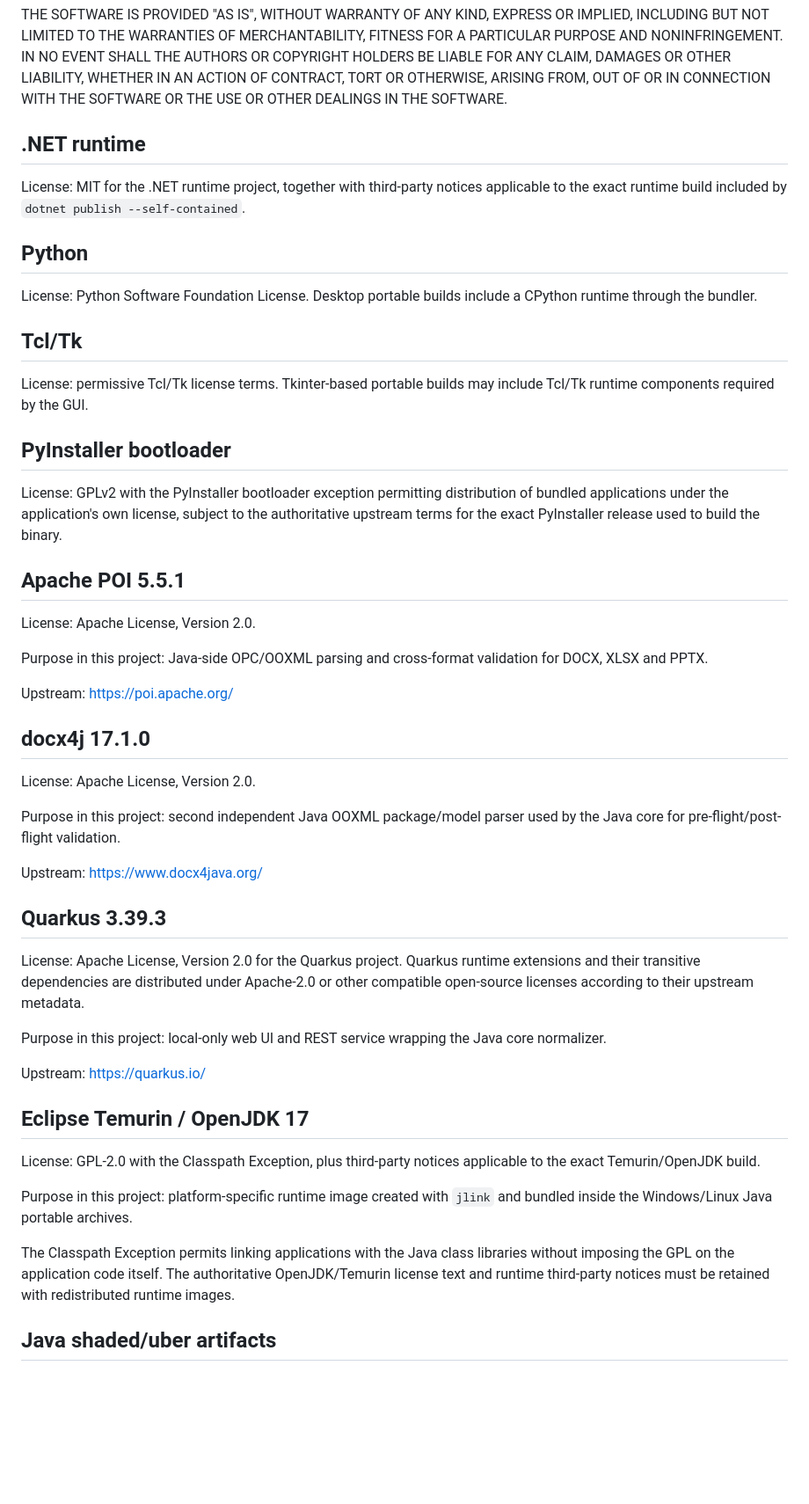
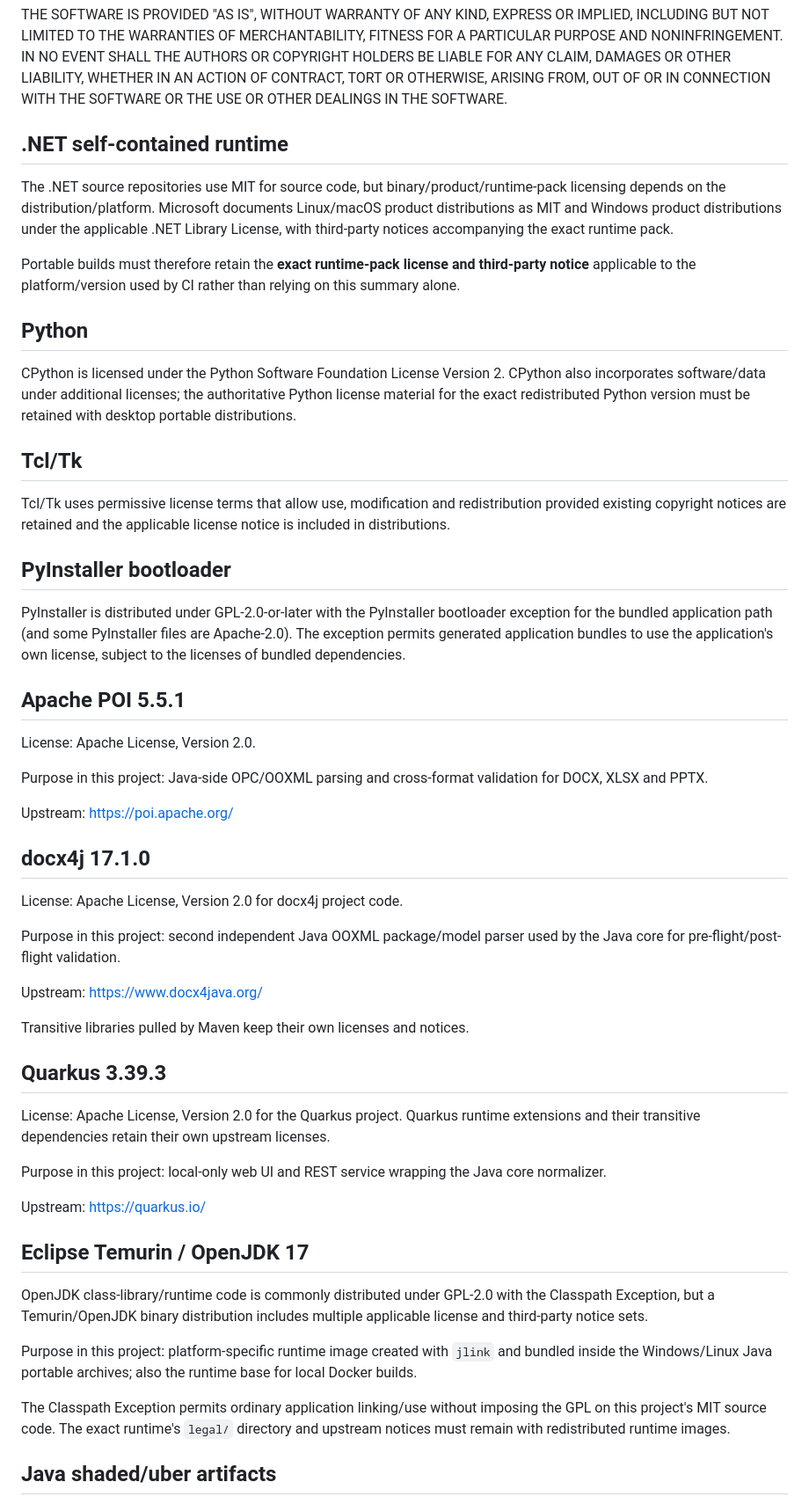
Before and after one commit to p4535992/nexu-ooxml-compat-normalize, a Markdown page: THIRD_PARTY_LICENSES.md, the part around one of its changes. Shown at 88% size. Drawn GitHub-style; blank space fills up the shorter version.

Commit message:
docs: clarify exact runtime license obligations

```diff
--- a/THIRD_PARTY_LICENSES.md
+++ b/THIRD_PARTY_LICENSES.md
@@ -14,21 +14,23 @@ The above copyright notice and this permission notice shall be included in all c
 
 THE SOFTWARE IS PROVIDED "AS IS", WITHOUT WARRANTY OF ANY KIND, EXPRESS OR IMPLIED, INCLUDING BUT NOT LIMITED TO THE WARRANTIES OF MERCHANTABILITY, FITNESS FOR A PARTICULAR PURPOSE AND NONINFRINGEMENT. IN NO EVENT SHALL THE AUTHORS OR COPYRIGHT HOLDERS BE LIABLE FOR ANY CLAIM, DAMAGES OR OTHER LIABILITY, WHETHER IN AN ACTION OF CONTRACT, TORT OR OTHERWISE, ARISING FROM, OUT OF OR IN CONNECTION WITH THE SOFTWARE OR THE USE OR OTHER DEALINGS IN THE SOFTWARE.
 
-## .NET runtime
+## .NET self-contained runtime
 
-License: MIT for the .NET runtime project, together with third-party notices applicable to the exact runtime build included by `dotnet publish --self-contained`.
+The .NET source repositories use MIT for source code, but binary/product/runtime-pack licensing depends on the distribution/platform. Microsoft documents Linux/macOS product distributions as MIT and Windows product distributions under the applicable .NET Library License, with third-party notices accompanying the exact runtime pack.
+
+Portable builds must therefore retain the **exact runtime-pack license and third-party notice** applicable to the platform/version used by CI rather than relying on this summary alone.
 
 ## Python
 
-License: Python Software Foundation License. Desktop portable builds include a CPython runtime through the bundler.
+CPython is licensed under the Python Software Foundation License Version 2. CPython also incorporates software/data under additional licenses; the authoritative Python license material for the exact redistributed Python version must be retained with desktop portable distributions.
 
 ## Tcl/Tk
 
-License: permissive Tcl/Tk license terms. Tkinter-based portable builds may include Tcl/Tk runtime components required by the GUI.
+Tcl/Tk uses permissive license terms that allow use, modification and redistribution provided existing copyright notices are retained and the applicable license notice is included in distributions.
 
 ## PyInstaller bootloader
 
-License: GPLv2 with the PyInstaller bootloader exception permitting distribution of bundled applications under the application's own license, subject to the authoritative upstream terms for the exact PyInstaller release used to build the binary.
+PyInstaller is distributed under GPL-2.0-or-later with the PyInstaller bootloader exception for the bundled application path (and some PyInstaller files are Apache-2.0). The exception permits generated application bundles to use the application's own license, subject to the licenses of bundled dependencies.
 
 ## Apache POI 5.5.1
 
@@ -40,15 +42,17 @@ Upstream: https://poi.apache.org/
 
 ## docx4j 17.1.0
 
-License: Apache License, Version 2.0.
+License: Apache License, Version 2.0 for docx4j project code.
 
 Purpose in this project: second independent Java OOXML package/model parser used by the Java core for pre-flight/post-flight validation.
 
 Upstream: https://www.docx4java.org/
 
+Transitive libraries pulled by Maven keep their own licenses and notices.
+
 ## Quarkus 3.39.3
 
-License: Apache License, Version 2.0 for the Quarkus project. Quarkus runtime extensions and their transitive dependencies are distributed under Apache-2.0 or other compatible open-source licenses according to their upstream metadata.
+License: Apache License, Version 2.0 for the Quarkus project. Quarkus runtime extensions and their transitive dependencies retain their own upstream licenses.
 
 Purpose in this project: local-only web UI and REST service wrapping the Java core normalizer.
 
@@ -56,11 +60,11 @@ Upstream: https://quarkus.io/
 
 ## Eclipse Temurin / OpenJDK 17
 
-License: GPL-2.0 with the Classpath Exception, plus third-party notices applicable to the exact Temurin/OpenJDK build.
+OpenJDK class-library/runtime code is commonly distributed under GPL-2.0 with the Classpath Exception, but a Temurin/OpenJDK binary distribution includes multiple applicable license and third-party notice sets.
 
-Purpose in this project: platform-specific runtime image created with `jlink` and bundled inside the Windows/Linux Java portable archives.
+Purpose in this project: platform-specific runtime image created with `jlink` and bundled inside the Windows/Linux Java portable archives; also the runtime base for local Docker builds.
 
-The Classpath Exception permits linking applications with the Java class libraries without imposing the GPL on the application code itself. The authoritative OpenJDK/Temurin license text and runtime third-party notices must be retained with redistributed runtime images.
+The Classpath Exception permits ordinary application linking/use without imposing the GPL on this project's MIT source code. The exact runtime's `legal/` directory and upstream notices must remain with redistributed runtime images.
 
 ## Java shaded/uber artifacts
 
```
Also changed, not shown: other parts of THIRD_PARTY_LICENSES.md (+10 -2 lines).
